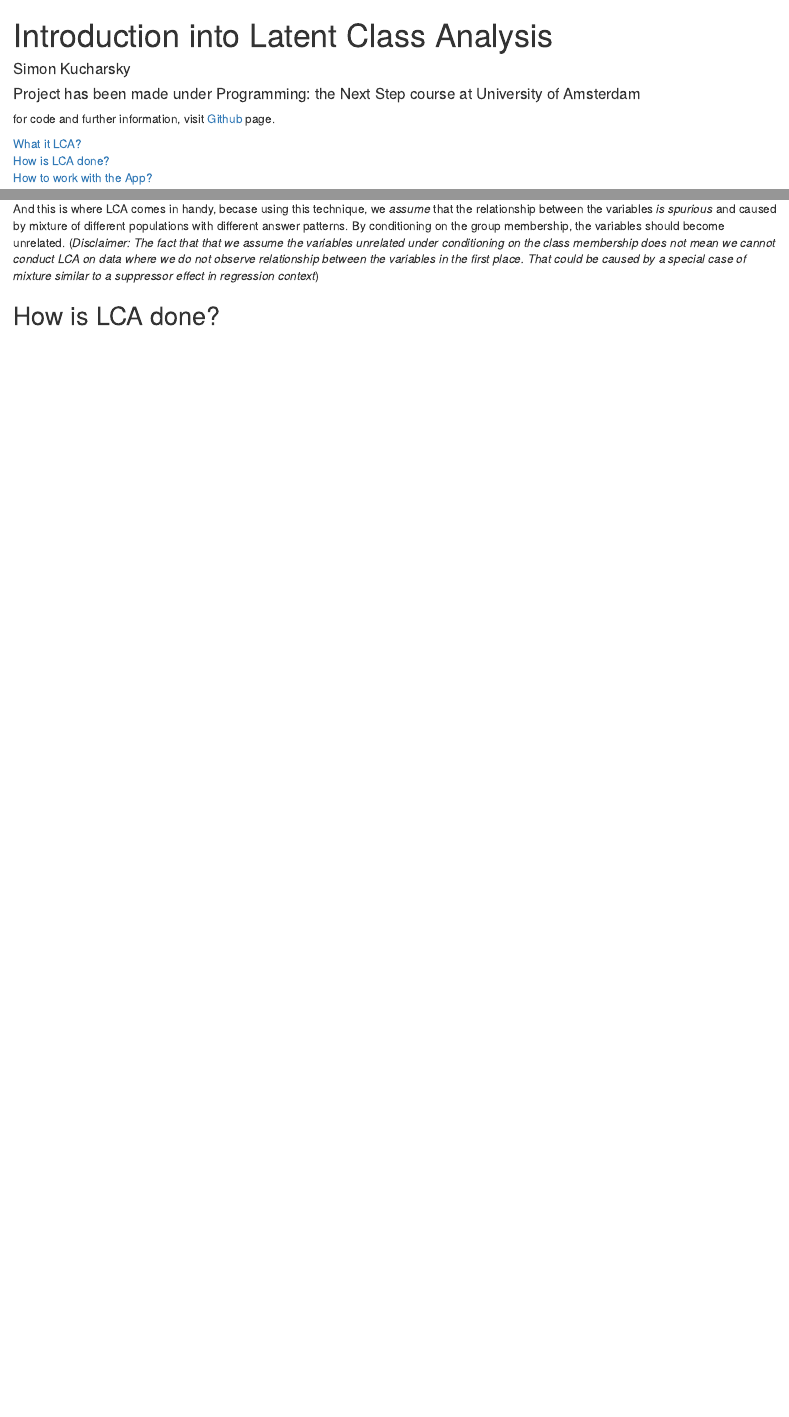
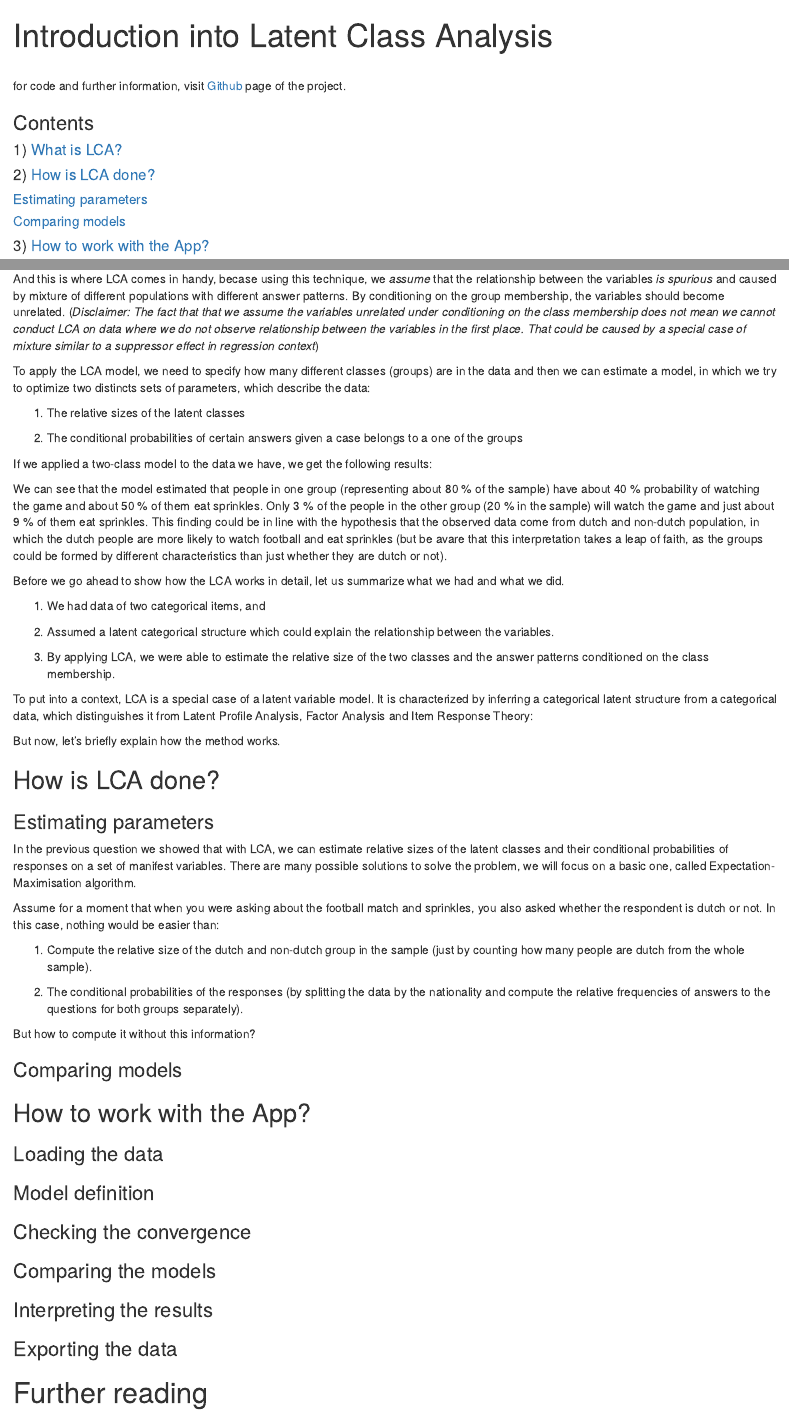
Before and after one commit to Kucharssim/LCAapp, an R Markdown document (Intro.Rmd): the page in a window 1100 px wide, from its top, and a second part further down, joined at a grey line. Rendered offline with R 4.5, knitr and Pandoc, with nearby package versions.

Commit message:
Expand About section

````diff
--- a/Intro.Rmd
+++ b/Intro.Rmd
@@ -1,11 +1,9 @@
 ---
 title: "Introduction into Latent Class Analysis"
-author: "Simon Kucharsky"
-date: "Project has been made under Programming: the Next Step course at University of Amsterdam"
 output: html_document
 ---
-
-for code and further information, visit [Github](https://github.com/Kucharssim/LCAapp) page.
+<br>
+for code and further information, visit [Github](https://github.com/Kucharssim/LCAapp) page of the project.
 
 <script type="text/javascript">
 
@@ -18,7 +16,10 @@ for code and further information, visit [Github](https://github.com/Kucharssim/L
   });
 </script>
 
+### Contents
 
-<a href="## What is LCA?">What it LCA?</a><br>
-<a href="## How is LCA done?">How is LCA done?</a><br>
-<a href="## How to work with the App?">How to work with the App?</a><br>
+#### 1) <a href="#What is LCA?">What is LCA?</a><br>
+#### 2) <a href="#How is LCA done?">How is LCA done?</a><br>
+##### <a href="#Estimating parameters">Estimating parameters</a><br>
+##### <a href="#Comparing models">Comparing models</a><br>
+#### 3) <a href="#How to work with the App?">How to work with the App?</a><br>
@@ -48,4 +56,62 @@ If you applied a test for dependency between the two variables, you would find t
 
 And this is where LCA comes in handy, becase using this technique, we *assume* that the relationship between the variables *is spurious* and caused by mixture of different populations with different answer patterns. By conditioning on the group membership, the variables should become unrelated. (*Disclaimer: The fact that that we assume the variables unrelated under conditioning on the class membership does not mean we cannot conduct LCA on data where we do not observe relationship between the variables in the first place. That could be caused by a special case of mixture similar to a suppressor effect in regression context*)
 
+To apply the LCA model, we need to specify how many different classes (groups) are in the data and then we can estimate a model, in which we try to optimize two distincts sets of parameters, which describe the data:
+
+1) The relative sizes of the latent classes
+
+2) The conditional probabilities of certain answers given a case belongs to a one of the groups
+
+If we applied a two-class model to the data we have, we get the following results:
+
+```{r, include=FALSE}
+source("LCA.R")
+source("DataHandling.R")
+fit <- emLCA(reshapeData(htmldata), 2, tol=1e-10)
+```
+
+We can see that the model estimated that people in one group (representing about 80 % of the sample) have about 40 % probability of watching the game and about 50 % of them eat sprinkles. Only 3 % of the people in the other group (20 % in the sample) will watch the game and just about 9 % of them eat sprinkles. This finding could be in line with the hypothesis that the observed data come from dutch and non-dutch population, in which the dutch people are more likely to watch football and eat sprinkles (but be avare that this interpretation takes a leap of faith, as the groups could be formed by different characteristics than just whether they are dutch or not).
+
+Before we go ahead to show how the LCA works in detail, let us summarize what we had and what we did.
+
+1) We had data of two categorical items, and
+
+2) Assumed a latent categorical structure which could explain the relationship between the variables.
+
+3) By applying LCA, we were able to estimate the relative size of the two classes and the answer patterns conditioned on the class membership.
+
+To put into a context, LCA is a special case of a latent variable model. It is characterized by inferring a categorical latent structure from a categorical data, which distinguishes it from Latent Profile Analysis, Factor Analysis and Item Response Theory:
+
+But now, let's briefly explain how the method works.
+
 ## How is LCA done?
+
+### Estimating parameters
+
+In the previous question we showed that with LCA, we can estimate relative sizes of the latent classes and their conditional probabilities of responses on a set of manifest variables. There are many possible solutions to solve the problem, we will focus on a basic one, called Expectation-Maximisation algorithm.
+
+Assume for a moment that when you were asking about the football match and sprinkles, you also asked whether the respondent is dutch or not. In this case, nothing would be easier than:
+
+1) Compute the relative size of the dutch and non-dutch group in the sample (just by counting how many people are dutch from the whole sample).
+
+2) The conditional probabilities of the responses (by splitting the data by the nationality and compute the relative frequencies of answers to the questions for both groups separately).
+
+But how to compute it without this information?
+
+### Comparing models
+
+## How to work with the App?
+
+### Loading the data
+
+### Model definition
+
+### Checking the convergence
+
+### Comparing the models
+
+### Interpreting the results
+
+### Exporting the data
+
+# Further reading
````
Also changed, not shown: ui.R (+5 -1 lines), Intro.html, Intro.Rmd (13 more changed lines).
